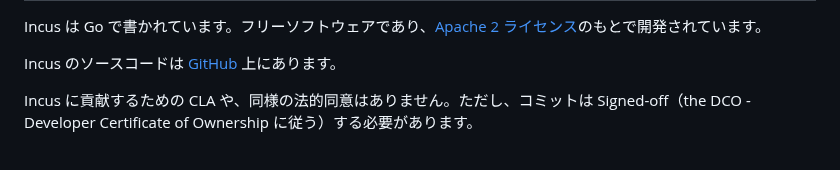
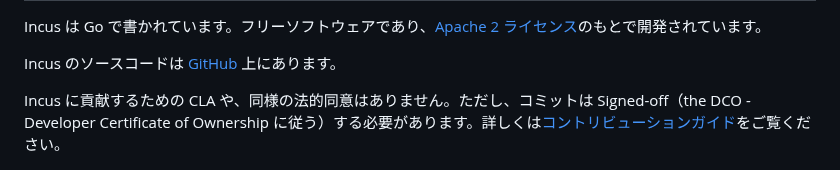
Before and after one commit to lxc/linuxcontainers.org, a Markdown page: content/incus/introduction.ja.md, the part around one of its changes. Rendered like a GitHub page.

Commit message:
Changed to link to Japanese documentation
We are translating Incus documentation into Japanese. I changed the link to its Japanese document.

Signed-off-by: KATOH Yasufumi <karma@jazz.email.ne.jp>

```diff
--- a/content/incus/introduction.ja.md
+++ b/content/incus/introduction.ja.md
@@ -178,7 +178,7 @@ Incus のソースコードは [GitHub](https://github.com/lxc/incus) 上にあ
 <!--
 There are no CLA or similar legal agreements required to contribute to Incus. However, we require commits be signed-off (following the DCO - Developer Certificate of Ownership). See the [Contribution guidelines](/incus/docs/main/contributing/) for more information.
 -->
-Incus に貢献するための CLA や、同様の法的同意はありません。ただし、コミットは Signed-off（the DCO - Developer Certificate of Ownership に従う）する必要があります。
+Incus に貢献するための CLA や、同様の法的同意はありません。ただし、コミットは Signed-off（the DCO - Developer Certificate of Ownership に従う）する必要があります。詳しくは[コントリビューションガイド](https://incus-ja.readthedocs.io/ja/latest/contributing/)をご覧ください。
 
 [<img src="/static/img/GitHub_Logo.png" alt="GitHub logo" style="display:block;float:none;margin-left:auto;margin-right:auto;padding:1em 0;max-height:120px"/>](https://github.com/lxc/incus)
 ******
```
Also changed, not shown: other parts of content/incus/introduction.ja.md (+14 -14 lines).
